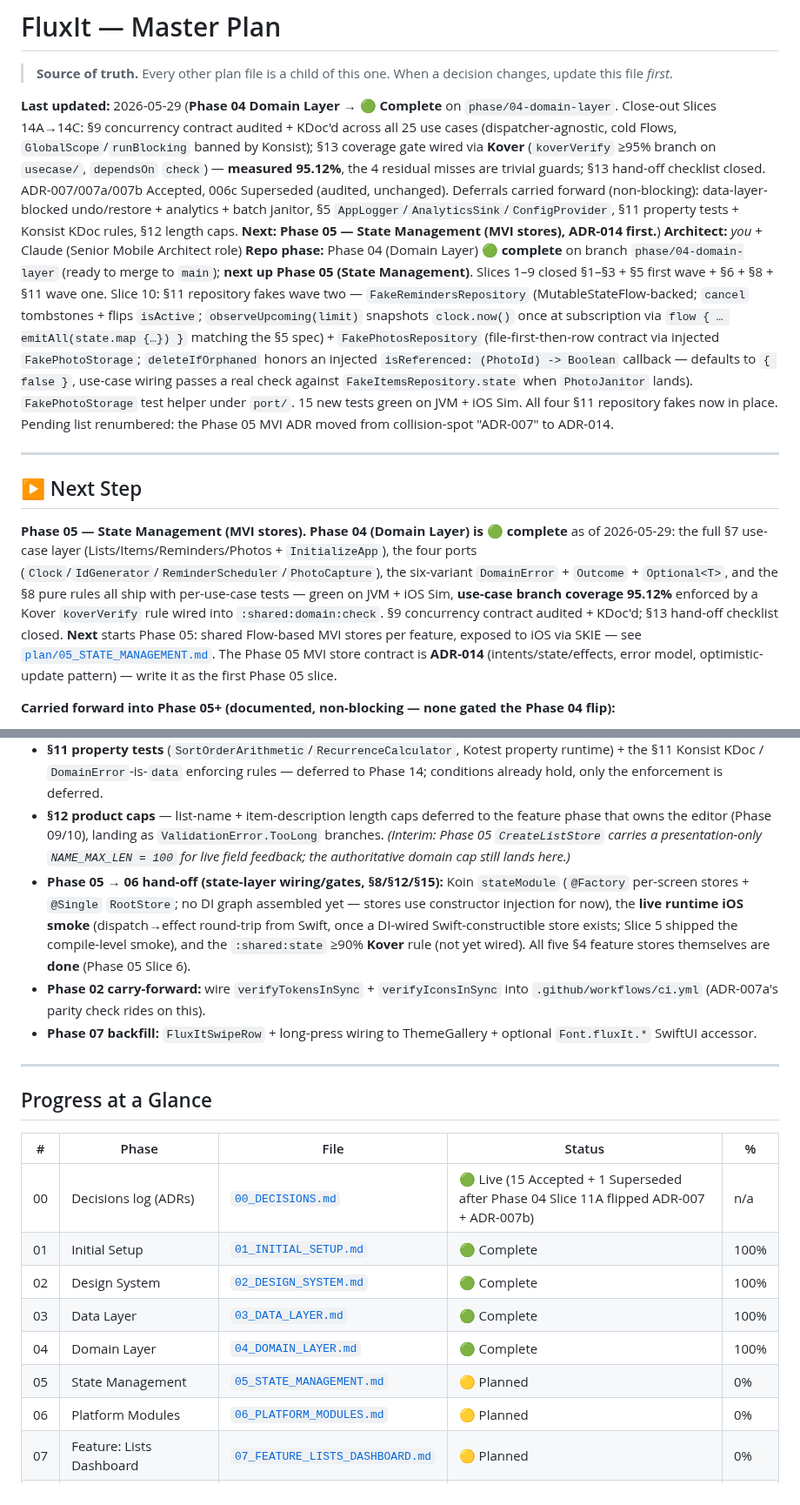
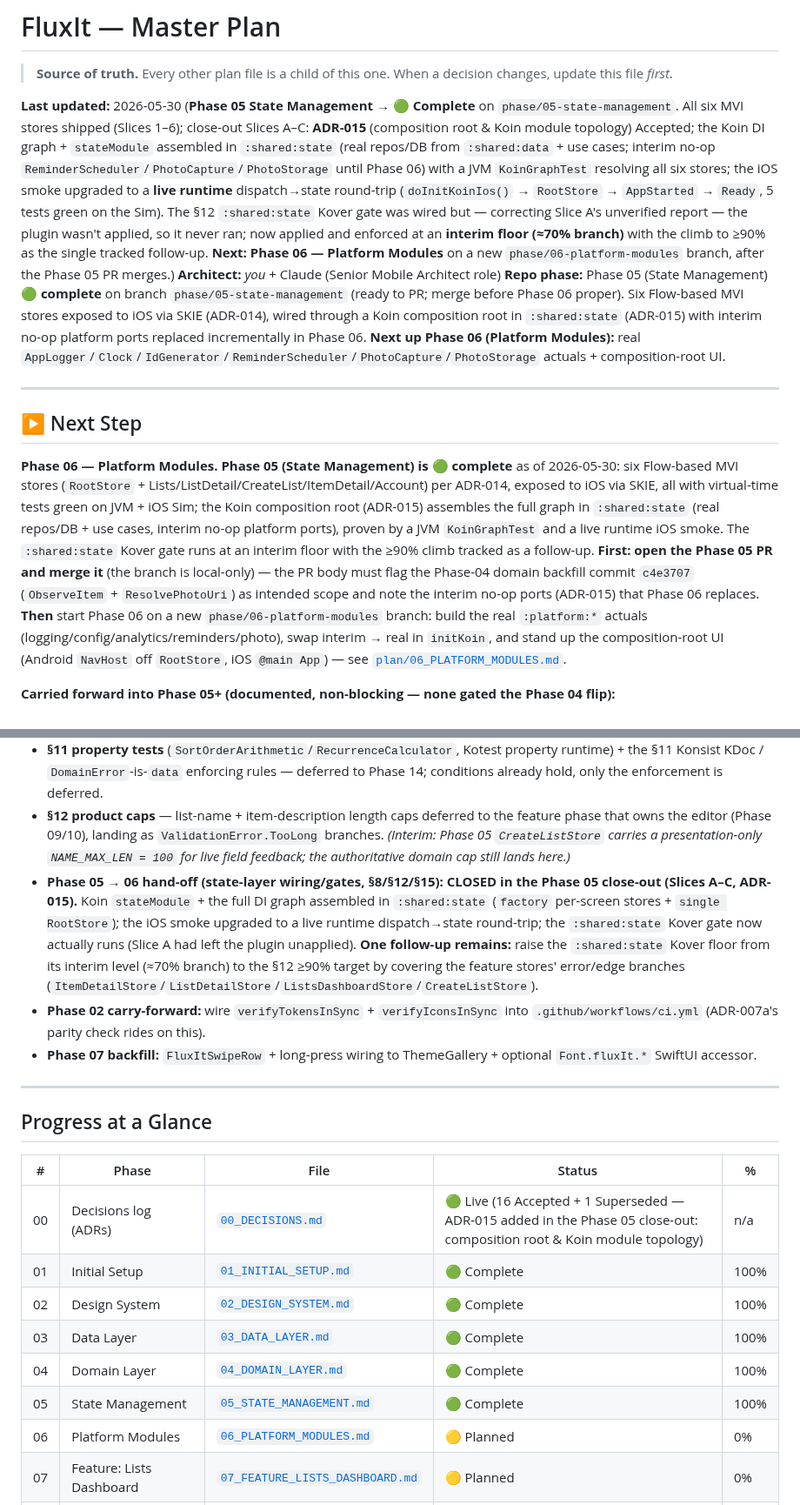
Before and after one commit to franzueto/fluxit-kmp, a Markdown page: MASTER_PLAN.md, 2 parts joined by grey strips. Shown at 87% size. Drawn GitHub-style.

Commit message:
docs(plan): Phase 05 → 🟢 + backfill Slice C SHA — close-out milestone
Flip Phase 05 (State Management) to 🟢 Complete in MASTER_PLAN, advance
▶ Next Step to Phase 06 (Platform Modules), bump the decisions log to
16 Accepted (+ADR-015), and mark the §8/§12/§15 state-layer hand-off
CLOSED with the lone ≥90% Kover follow-up tracked. Backfill the Slice C
commit SHA in the plan/05 impl log.

Co-Authored-By: Claude Opus 4.8 <noreply@anthropic.com>

```diff
--- a/MASTER_PLAN.md
+++ b/MASTER_PLAN.md
@@ -2,15 +2,15 @@
 
 > **Source of truth.** Every other plan file is a child of this one. When a decision changes, update this file *first*.
 
-**Last updated:** 2026-05-29 (**Phase 04 Domain Layer → 🟢 Complete** on `phase/04-domain-layer`. Close-out Slices 14A→14C: §9 concurrency contract audited + KDoc'd across all 25 use cases (dispatcher-agnostic, cold Flows, `GlobalScope`/`runBlocking` banned by Konsist); §13 coverage gate wired via **Kover** (`koverVerify` ≥95% branch on `usecase/`, `dependsOn` `check`) — **measured 95.12%**, the 4 residual misses are trivial guards; §13 hand-off checklist closed. ADR-007/007a/007b Accepted, 006c Superseded (audited, unchanged). Deferrals carried forward (non-blocking): data-layer-blocked undo/restore + analytics + batch janitor, §5 `AppLogger`/`AnalyticsSink`/`ConfigProvider`, §11 property tests + Konsist KDoc rules, §12 length caps. **Next: Phase 05 — State Management (MVI stores), ADR-014 first.**)
+**Last updated:** 2026-05-30 (**Phase 05 State Management → 🟢 Complete** on `phase/05-state-management`. All six MVI stores shipped (Slices 1–6); close-out Slices A–C: **ADR-015** (composition root & Koin module topology) Accepted; the Koin DI graph + `stateModule` assembled in `:shared:state` (real repos/DB from `:shared:data` + use cases; interim no-op `ReminderScheduler`/`PhotoCapture`/`PhotoStorage` until Phase 06) with a JVM `KoinGraphTest` resolving all six stores; the iOS smoke upgraded to a **live runtime** dispatch→state round-trip (`doInitKoinIos()` → `RootStore` → `AppStarted` → `Ready`, 5 tests green on the Sim). The §12 `:shared:state` Kover gate was wired but — correcting Slice A's unverified report — the plugin wasn't applied, so it never ran; now applied and enforced at an **interim floor (≈70% branch)** with the climb to ≥90% as the single tracked follow-up. **Next: Phase 06 — Platform Modules** on a new `phase/06-platform-modules` branch, after the Phase 05 PR merges.)
 **Architect:** _you_ + Claude (Senior Mobile Architect role)
-**Repo phase:** Phase 04 (Domain Layer) **🟢 complete** on branch `phase/04-domain-layer` (ready to merge to `main`); **next up Phase 05 (State Management)**. Slices 1–9 closed §1–§3 + §5 first wave + §6 + §8 + §11 wave one. Slice 10: §11 repository fakes wave two — `FakeRemindersRepository` (MutableStateFlow-backed; `cancel` tombstones + flips `isActive`; `observeUpcoming(limit)` snapshots `clock.now()` once at subscription via `flow { … emitAll(state.map {…}) }` matching the §5 spec) + `FakePhotosRepository` (file-first-then-row contract via injected `FakePhotoStorage`; `deleteIfOrphaned` honors an injected `isReferenced: (PhotoId) -> Boolean` callback — defaults to `{ false }`, use-case wiring passes a real check against `FakeItemsRepository.state` when `PhotoJanitor` lands). `FakePhotoStorage` test helper under `port/`. 15 new tests green on JVM + iOS Sim. All four §11 repository fakes now in place. Pending list renumbered: the Phase 05 MVI ADR moved from collision-spot "ADR-007" to ADR-014.
+**Repo phase:** Phase 05 (State Management) **🟢 complete** on branch `phase/05-state-management` (ready to PR; merge before Phase 06 proper). Six Flow-based MVI stores exposed to iOS via SKIE (ADR-014), wired through a Koin composition root in `:shared:state` (ADR-015) with interim no-op platform ports replaced incrementally in Phase 06. **Next up Phase 06 (Platform Modules):** real `AppLogger`/`Clock`/`IdGenerator`/`ReminderScheduler`/`PhotoCapture`/`PhotoStorage` actuals + composition-root UI.
 
 ---
 
 ## ▶ Next Step
 
-**Phase 05 — State Management (MVI stores).** **Phase 04 (Domain Layer) is 🟢 complete** as of 2026-05-29: the full §7 use-case layer (Lists/Items/Reminders/Photos + `InitializeApp`), the four ports (`Clock`/`IdGenerator`/`ReminderScheduler`/`PhotoCapture`), the six-variant `DomainError` + `Outcome` + `Optional<T>`, and the §8 pure rules all ship with per-use-case tests — green on JVM + iOS Sim, **use-case branch coverage 95.12%** enforced by a Kover `koverVerify` rule wired into `:shared:domain:check`. §9 concurrency contract audited + KDoc'd; §13 hand-off checklist closed. **Next** starts Phase 05: shared Flow-based MVI stores per feature, exposed to iOS via SKIE — see [`plan/05_STATE_MANAGEMENT.md`](plan/05_STATE_MANAGEMENT.md). The Phase 05 MVI store contract is **ADR-014** (intents/state/effects, error model, optimistic-update pattern) — write it as the first Phase 05 slice.
+**Phase 06 — Platform Modules.** **Phase 05 (State Management) is 🟢 complete** as of 2026-05-30: six Flow-based MVI stores (`RootStore` + Lists/ListDetail/CreateList/ItemDetail/Account) per ADR-014, exposed to iOS via SKIE, all with virtual-time tests green on JVM + iOS Sim; the Koin composition root (ADR-015) assembles the full graph in `:shared:state` (real repos/DB + use cases, interim no-op platform ports), proven by a JVM `KoinGraphTest` and a live runtime iOS smoke. The `:shared:state` Kover gate runs at an interim floor with the ≥90% climb tracked as a follow-up. **First: open the Phase 05 PR and merge it** (the branch is local-only) — the PR body must flag the Phase-04 domain backfill commit `c4e3707` (`ObserveItem` + `ResolvePhotoUri`) as intended scope and note the interim no-op ports (ADR-015) that Phase 06 replaces. **Then** start Phase 06 on a new `phase/06-platform-modules` branch: build the real `:platform:*` actuals (logging/config/analytics/reminders/photo), swap interim → real in `initKoin`, and stand up the composition-root UI (Android `NavHost` off `RootStore`, iOS `@main App`) — see [`plan/06_PLATFORM_MODULES.md`](plan/06_PLATFORM_MODULES.md).
 
 **Carried forward into Phase 05+ (documented, non-blocking — none gated the Phase 04 flip):**
 - **Data-layer-blocked §7 use cases:** `UndoDeleteList`/`UndoDeleteItem`/`RestoreItems` + the `ClearCompletedItems → List<ItemId>` variant — need a data-layer **restore** (`deleted_at = NULL`) / `RETURNING id` method. `DeleteList` already returns `DeletedListSummary` (incl. `cancelledReminderIds`) so `UndoDeleteList` lands as a pure delegate once that primitive exists. **Now consumed (Phase 05 Slice 4/6):** `ListsDashboardStore.undoDelete` + `ListDetailStore.undoDelete` ship the full timer/snackbar undo mechanics with the restore left as a documented `TODO(data-layer)` — they only dismiss the snackbar, the soft-delete stands; `ClearCompletedClicked` likewise has no bulk-undo.
@@ -20,7 +20,7 @@
 - **`AttachPhotoToItem` capture/ingest split** (Phase 05 Slice 6) — `ItemDetailStore`'s `PhotoStatus.Uploading` is in the §4 contract but **unreachable** because `AttachPhotoToItem` runs capture+ingest+attach as one atomic suspend call. Surfacing the distinct `Uploading` state needs that use case split into discrete capture + ingest steps; until then the whole acquire span shows `Capturing`.
 - **§11 property tests** (`SortOrderArithmetic`/`RecurrenceCalculator`, Kotest property runtime) + the §11 Konsist KDoc / `DomainError`-is-`data` enforcing rules — deferred to Phase 14; conditions already hold, only the enforcement is deferred.
 - **§12 product caps** — list-name + item-description length caps deferred to the feature phase that owns the editor (Phase 09/10), landing as `ValidationError.TooLong` branches. _(Interim: Phase 05 `CreateListStore` carries a presentation-only `NAME_MAX_LEN = 100` for live field feedback; the authoritative domain cap still lands here.)_
-- **Phase 05 → 06 hand-off (state-layer wiring/gates, §8/§12/§15):** Koin `stateModule` (`@Factory` per-screen stores + `@Single` `RootStore`; no DI graph assembled yet — stores use constructor injection for now), the **live runtime iOS smoke** (dispatch→effect round-trip from Swift, once a DI-wired Swift-constructible store exists; Slice 5 shipped the compile-level smoke), and the `:shared:state` ≥90% **Kover** rule (not yet wired). All five §4 feature stores themselves are **done** (Phase 05 Slice 6).
+- **Phase 05 → 06 hand-off (state-layer wiring/gates, §8/§12/§15):** **CLOSED in the Phase 05 close-out (Slices A–C, ADR-015).** Koin `stateModule` + the full DI graph assembled in `:shared:state` (`factory` per-screen stores + `single RootStore`); the iOS smoke upgraded to a live runtime dispatch→state round-trip; the `:shared:state` Kover gate now actually runs (Slice A had left the plugin unapplied). **One follow-up remains:** raise the `:shared:state` Kover floor from its interim level (≈70% branch) to the §12 ≥90% target by covering the feature stores' error/edge branches (`ItemDetailStore`/`ListDetailStore`/`ListsDashboardStore`/`CreateListStore`).
 - **Phase 02 carry-forward:** wire `verifyTokensInSync` + `verifyIconsInSync` into `.github/workflows/ci.yml` (ADR-007a's parity check rides on this).
 - **Phase 07 backfill:** `FluxItSwipeRow` + long-press wiring to ThemeGallery + optional `Font.fluxIt.*` SwiftUI accessor.
 
@@ -30,12 +30,12 @@
 
 | # | Phase | File | Status | % |
 |---|---|---|---|---|
-| 00 | Decisions log (ADRs) | [`00_DECISIONS.md`](plan/00_DECISIONS.md) | 🟢 Live (15 Accepted + 1 Superseded after Phase 04 Slice 11A flipped ADR-007 + ADR-007b) | n/a |
+| 00 | Decisions log (ADRs) | [`00_DECISIONS.md`](plan/00_DECISIONS.md) | 🟢 Live (16 Accepted + 1 Superseded — ADR-015 added in the Phase 05 close-out: composition root & Koin module topology) | n/a |
 | 01 | Initial Setup | [`01_INITIAL_SETUP.md`](plan/01_INITIAL_SETUP.md) | 🟢 Complete | 100% |
 | 02 | Design System | [`02_DESIGN_SYSTEM.md`](plan/02_DESIGN_SYSTEM.md) | 🟢 Complete | 100% |
 | 03 | Data Layer | [`03_DATA_LAYER.md`](plan/03_DATA_LAYER.md) | 🟢 Complete | 100% |
 | 04 | Domain Layer | [`04_DOMAIN_LAYER.md`](plan/04_DOMAIN_LAYER.md) | 🟢 Complete | 100% |
-| 05 | State Management | [`05_STATE_MANAGEMENT.md`](plan/05_STATE_MANAGEMENT.md) | 🟡 Planned | 0% |
+| 05 | State Management | [`05_STATE_MANAGEMENT.md`](plan/05_STATE_MANAGEMENT.md) | 🟢 Complete | 100% |
 | 06 | Platform Modules | [`06_PLATFORM_MODULES.md`](plan/06_PLATFORM_MODULES.md) | 🟡 Planned | 0% |
 | 07 | Feature: Lists Dashboard | [`07_FEATURE_LISTS_DASHBOARD.md`](plan/07_FEATURE_LISTS_DASHBOARD.md) | 🟡 Planned | 0% |
 | 08 | Feature: List Detail | [`08_FEATURE_LIST_DETAIL.md`](plan/08_FEATURE_LIST_DETAIL.md) | 🟡 Planned | 0% |
```
Also changed, not shown: plan/05_STATE_MANAGEMENT.md (+2 -2 lines).
